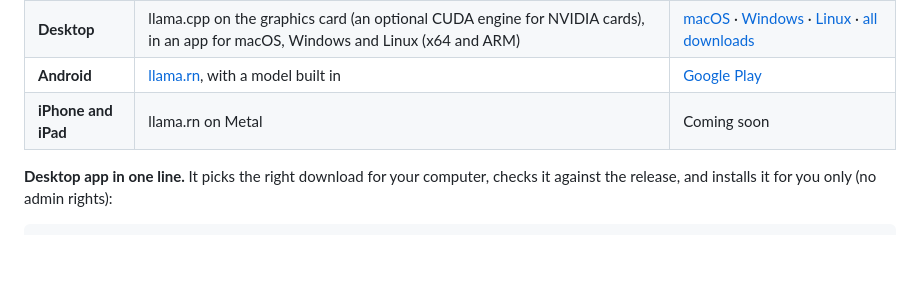
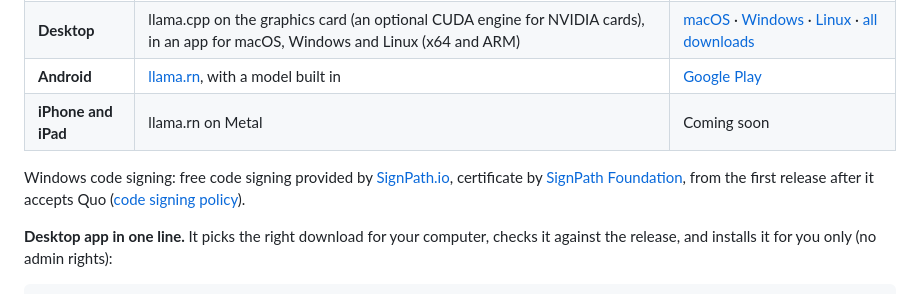
Before and after one commit to quo-ai/quo, a Markdown page: README.md, the part around the change. Drawn GitHub-style; blank space fills up the shorter version.

Commit message:
The README's downloads name SignPath Foundation's free Windows code signing
Co-Authored-By: Quo <345051252+quo-code@users.noreply.github.com>

```diff
--- a/README.md
+++ b/README.md
@@ -50,6 +50,8 @@ Quo runs the model on your device instead:
 | **Desktop** | llama.cpp on the graphics card (an optional CUDA engine for NVIDIA cards), in an app for macOS, Windows and Linux (x64 and ARM) | [macOS](https://github.com/quo-ai/quo/releases/latest/download/Quo-mac-universal.dmg) · [Windows](https://github.com/quo-ai/quo/releases/latest/download/Quo-windows-x64-setup.exe) · [Linux](https://github.com/quo-ai/quo/releases/latest/download/Quo-linux-x86_64.AppImage) · [all downloads](https://github.com/quo-ai/quo/releases/latest) |
 | **Android** | [llama.rn](https://github.com/mybigday/llama.rn), with a model built in | [Google Play](https://play.google.com/store/apps/details?id=com.quo.app) |
 | **iPhone and iPad** | llama.rn on Metal | Coming soon |
+
+Windows code signing: free code signing provided by [SignPath.io](https://signpath.io), certificate by [SignPath Foundation](https://signpath.org), from the first release after it accepts Quo ([code signing policy](https://quo.computer/code-signing/)).
 
 **Desktop app in one line.** It picks the right download for your computer, checks it against the release, and installs it for you only (no admin rights):
 
```
